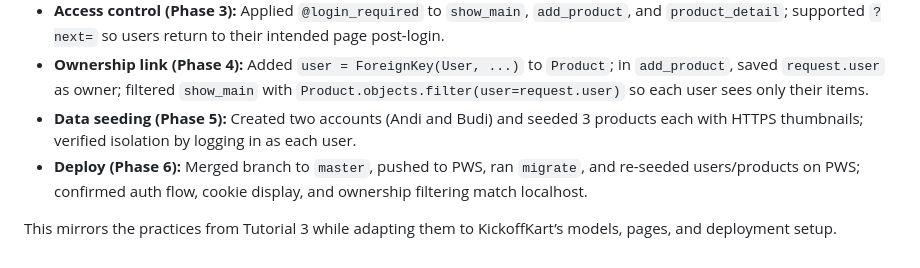
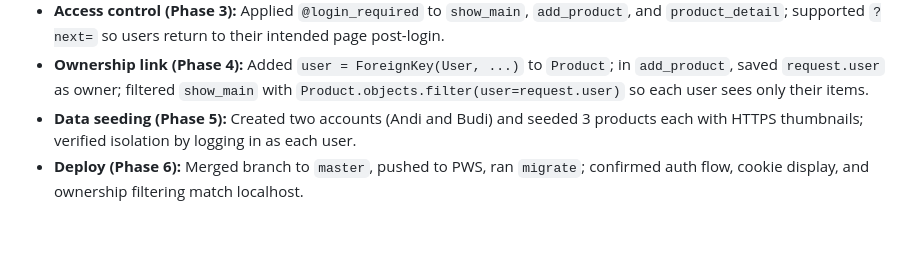
Before and after one commit to JFT29/kickoffkart, a Markdown page: README.md, the part around the change. GitHub-like rendering; blank space fills up the shorter version.

Commit message:
Tidy up README.md
Removed redundant information about re-seeding users/products on PWS.

```diff
--- a/README.md
+++ b/README.md
@@ -261,6 +261,4 @@ Bottom line: use **sessions** for sensitive server state; if you must use cookie
 - **Access control (Phase 3):** Applied `@login_required` to `show_main`, `add_product`, and `product_detail`; supported `?next=` so users return to their intended page post-login.
 - **Ownership link (Phase 4):** Added `user = ForeignKey(User, ...)` to `Product`; in `add_product`, saved `request.user` as owner; filtered `show_main` with `Product.objects.filter(user=request.user)` so each user sees only their items.
 - **Data seeding (Phase 5):** Created two accounts (Andi and Budi) and seeded 3 products each with HTTPS thumbnails; verified isolation by logging in as each user.
-- **Deploy (Phase 6):** Merged branch to `master`, pushed to PWS, ran `migrate`, and re-seeded users/products on PWS; confirmed auth flow, cookie display, and ownership filtering match localhost.
-
-This mirrors the practices from Tutorial 3 while adapting them to KickoffKart’s models, pages, and deployment setup.
+- **Deploy (Phase 6):** Merged branch to `master`, pushed to PWS, ran `migrate`; confirmed auth flow, cookie display, and ownership filtering match localhost.
```
